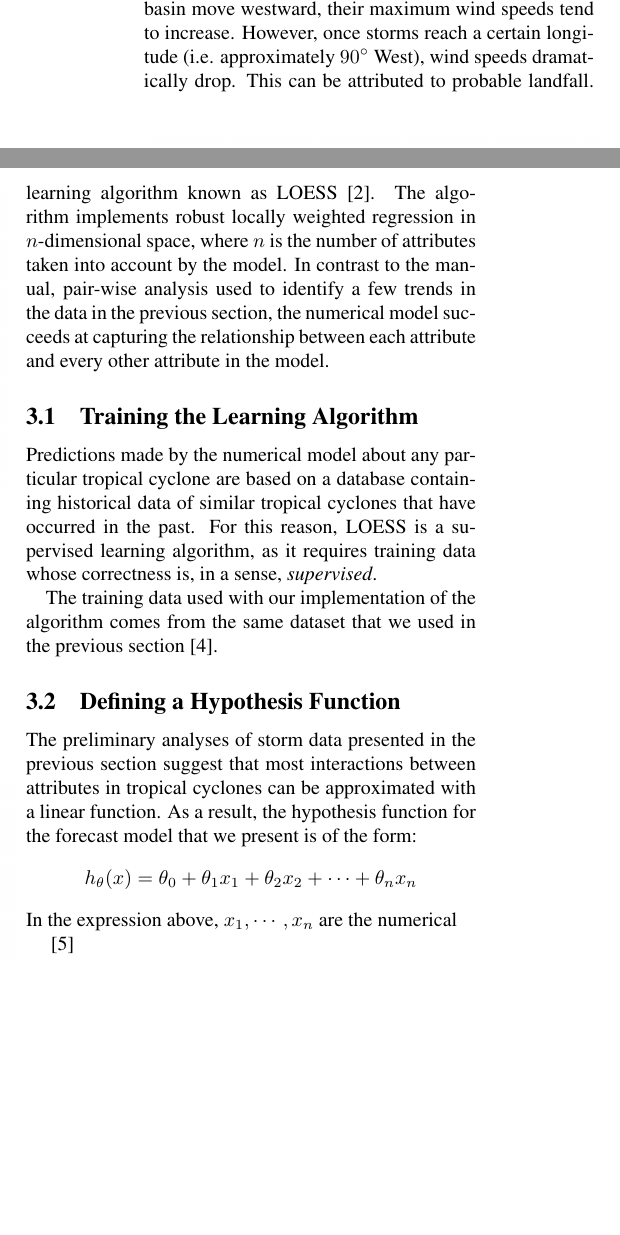
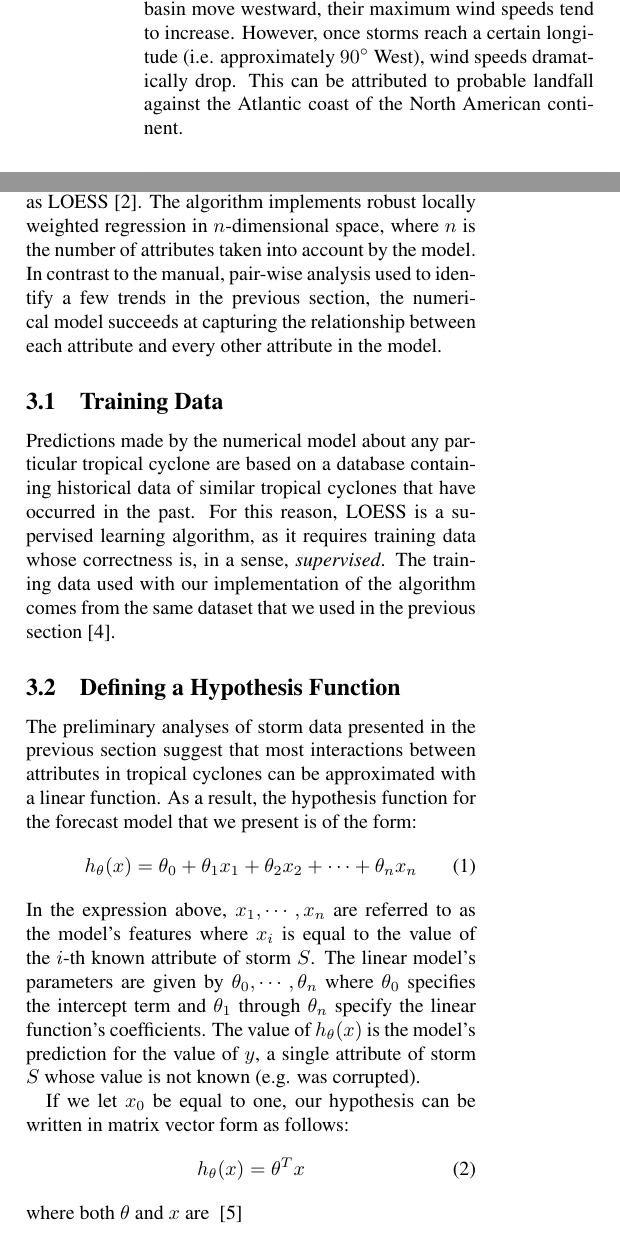
Before and after one commit to ali01/loess.py, a LaTeX document (report/report.tex): two parts of the columns of page 3 of 4, joined at a grey line, cut so that both start at the same text, the shorter picture padded with empty space. Compiled offline with pdfLaTeX; a LaTeX package or settings file that is missing is left out.

Commit message:
added defining hypothesis function section

```diff
--- a/report/report.tex
+++ b/report/report.tex
@@ -200,7 +200,7 @@ Finally, Figure \ref{longitude_vs_speed} reveals that as hurricanes in the
 Atlantic basin move westward, their maximum wind speeds tend to increase.
 However, once storms reach a certain longitude (i.e. approximately $90^\circ$
 West), wind speeds dramatically drop. This can be attributed to probable
-landfall.
+landfall against the Atlantic coast of the North American continent.
 \begin{figure}[h!]
   \centering
   \includegraphics[scale=0.31]{longitude_vs_speed.png}
@@ -217,35 +217,46 @@ Mexico.
 \section{Crafting a Numerical Weather Model}
 
 We present a numerical model that captures the many-to-many relationships
-between the different attributes that can be used to describe a tropical
-cyclone's behavior. The model is based on a supervised machine learning
-algorithm known as LOESS~\cite{LOESS}. The algorithm implements robust locally
-weighted regression in $n$-dimensional space, where $n$ is the number of
-attributes taken into account by the model. In contrast to the manual, pair-wise
-analysis used to identify a few trends in the data in the previous section, the
-numerical model succeeds at capturing the relationship between each attribute
-and every other attribute in the model.
+between the different numerical attributes of a tropical cyclone's behavior. The
+model is based on a supervised machine learning algorithm known as
+LOESS~\cite{LOESS}. The algorithm implements robust locally weighted regression
+in $n$-dimensional space, where $n$ is the number of attributes taken into
+account by the model. In contrast to the manual, pair-wise analysis used to
+identify a few trends in the previous section, the numerical model succeeds at
+capturing the relationship between each attribute and every other attribute in
+the model.
 
-\subsection{Training the Learning Algorithm}
+\subsection{Training Data}
 Predictions made by the numerical model about any particular tropical cyclone
 are based on a database containing historical data of similar tropical cyclones
 that have occurred in the past. For this reason, LOESS is a supervised learning
 algorithm, as it requires training data whose correctness is, in a sense,
-\emph{supervised}.
-
-The training data used with our implementation of the algorithm comes from
-the same dataset that we used in the previous section~\cite{BestTrackDataset}.
+\emph{supervised}. The training data used with our implementation of the
+algorithm comes from the same dataset that we used in the previous
+section~\cite{BestTrackDataset}.
 
 \subsection{Defining a Hypothesis Function}
 The preliminary analyses of storm data presented in the previous section
 suggest that most interactions between attributes in tropical cyclones can be
 approximated with a linear function. As a result, the hypothesis function for
 the forecast model that we present is of the form:
-\begin{align*}
+\begin{align}
   h_{\theta}(x) = \theta_0 + \theta_1 x_1 + \theta_2 x_2 + \cdots + \theta_n x_n
-\end{align*}
-In the expression above, $x_1, \cdots, x_n$ are the numerical
+\end{align}
+In the expression above, $x_1, \cdots, x_n$ are referred to as the model's
+features where $x_i$ is equal to the value of the \mbox{$i$-th} known attribute
+of storm $S$. The linear model's parameters are given by
+$\theta_0,\cdots,\theta_n$ where $\theta_0$ specifies the intercept term and
+$\theta_1$ through $\theta_n$ specify the linear function's coefficients. The
+value of $h_\theta(x)$ is the model's prediction for the value of $y$, a single
+attribute of storm $S$ whose value is not known (e.g. was corrupted).
 
+If we let $x_0$ be equal to one, our hypothesis can be written in matrix vector
+form as follows:
+\begin{align}
+  h_\theta(x) = \theta^T x
+\end{align}
+where both $\theta$ and $x$ are
 ~\cite{LinearRegression}
 
 \subsection{Estimating the Model's Parameters}
```
Also changed, not shown: report/report.tex (30 more changed lines).
